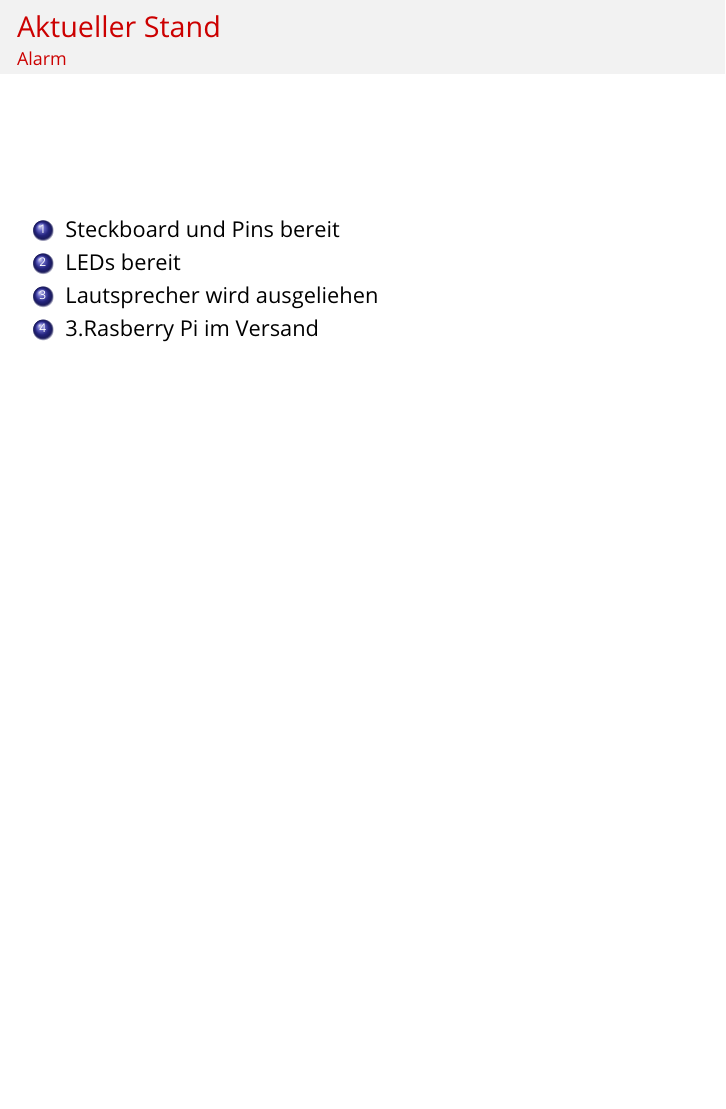
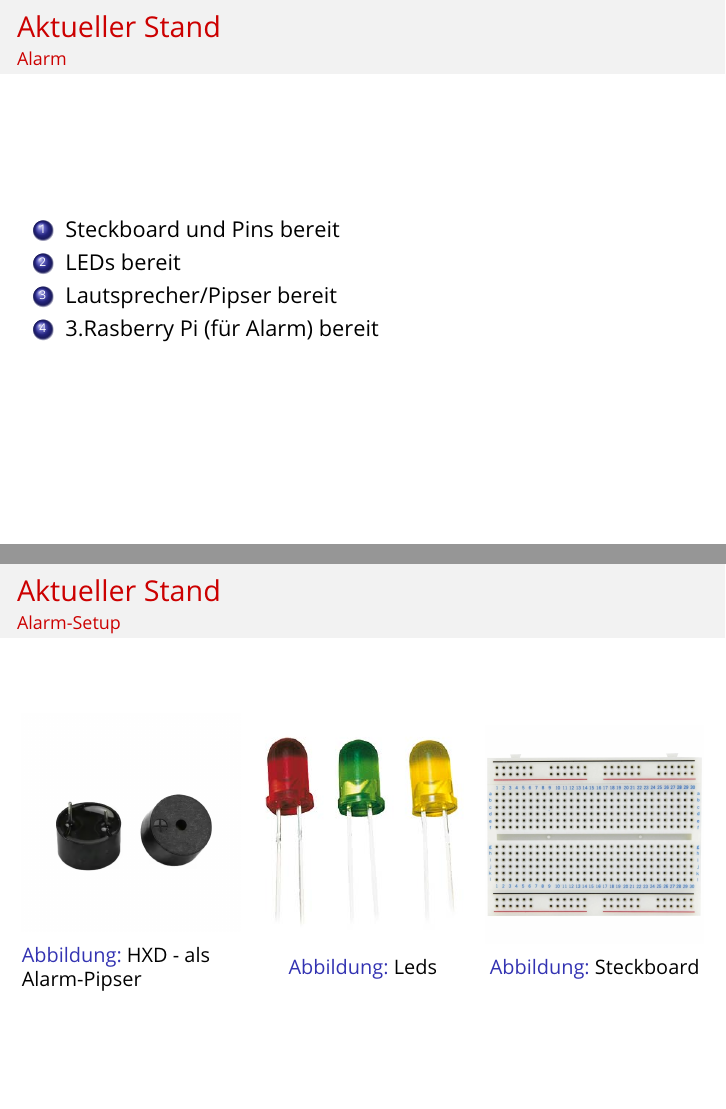
Before and after one commit to EmirTutar/Patientenmonitoring, LaTeX slides (doc/presentation/Zwischenpraesentation2/Presentation.tex): page 11 of 19 before the commit and pages 11 and 12 of 20 after it, the two joined at a grey line, the shorter picture padded with empty space. Compiled offline with pdfLaTeX.

Commit message:
Added information about Alarm Setup

```diff
--- a/doc/presentation/Zwischenpraesentation2/Presentation.tex
+++ b/doc/presentation/Zwischenpraesentation2/Presentation.tex
@@ -256,13 +256,36 @@
 	\frametitle{Aktueller Stand}
 	\framesubtitle{Alarm}
 	\begin{enumerate}
-		\item Steckboard und Pins bereit
+	    \item Steckboard und Pins bereit
 		\item LEDs bereit
-		\item Lautsprecher wird ausgeliehen
-		\item 3.Rasberry Pi im Versand
+		\item Lautsprecher/Pipser bereit
+		\item 3.Rasberry Pi (für Alarm) bereit
 	\end{enumerate}
 \end{frame}
 
+\begin{frame}
+	\frametitle{Aktueller Stand}
+	\framesubtitle{Alarm-Setup}
+	\begin{figure}
+		\centering
+		\begin{minipage}{0.32\textwidth}
+			\centering
+			\includegraphics[width=\textwidth]{Images/HXD_Buzzer_Pipser.png}
+			\caption{HXD - als Alarm-Pipser}
+		\end{minipage}\hfill
+		\begin{minipage}{0.32\textwidth}
+			\centering
+			\includegraphics[width=\textwidth]{Images/Leds.png}
+			\caption{Leds}
+		\end{minipage}\hfill
+		\begin{minipage}{0.32\textwidth}
+			\centering
+			\includegraphics[width=\textwidth]{Images/Steckbrett.png}
+			\caption{Steckboard}
+		\end{minipage}
+	\end{figure}
+
+\end{frame}
 
 \subsection{MQTT}
 \begin{frame}
```
Also changed, not shown: doc/presentation/Zwischenpraesentation2/Images/HXD_Buzzer_Pipser.png (added), doc/presentation/Zwischenpraesentation2/Images/Leds.png (added), doc/presentation/Zwischenpraesentation2/Images/Steckbrett.png (added).
